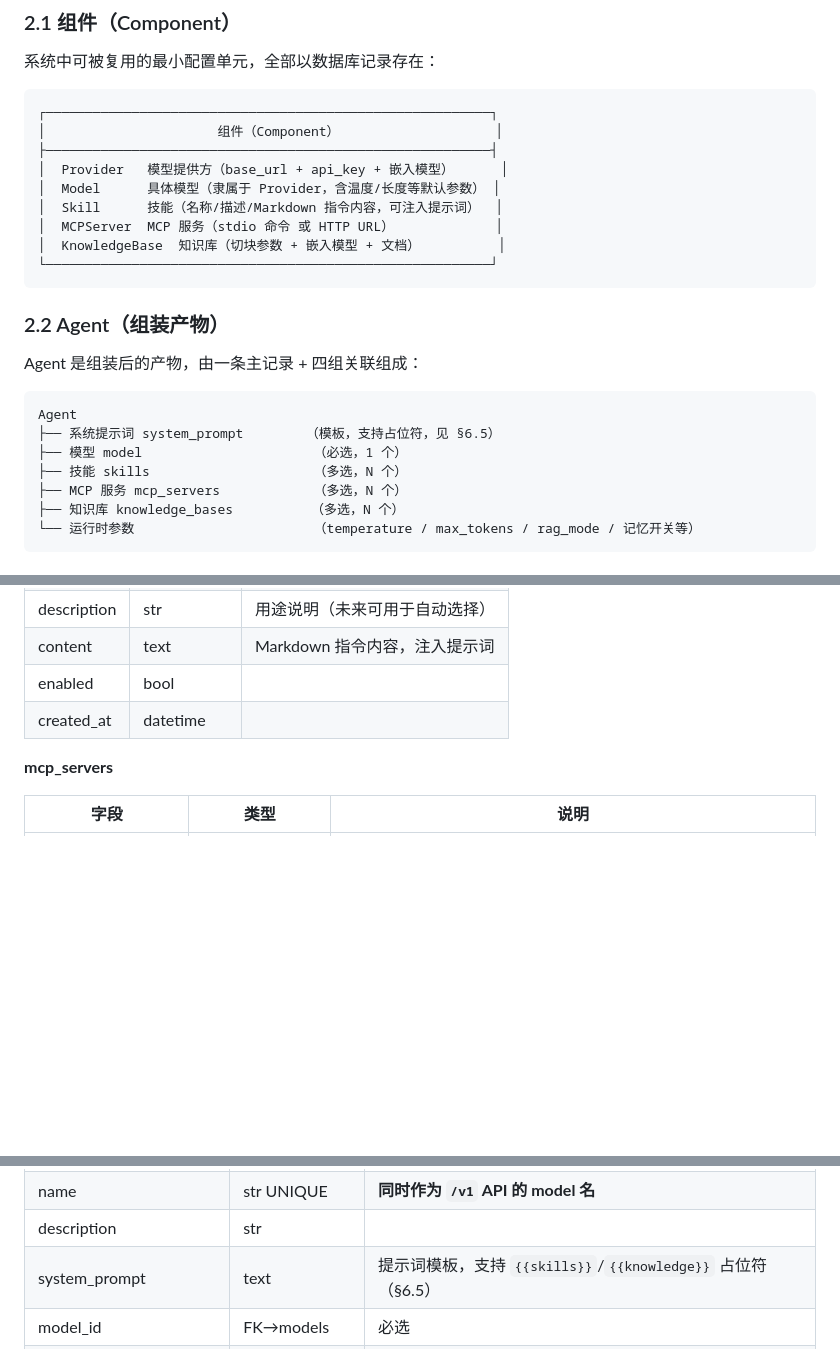
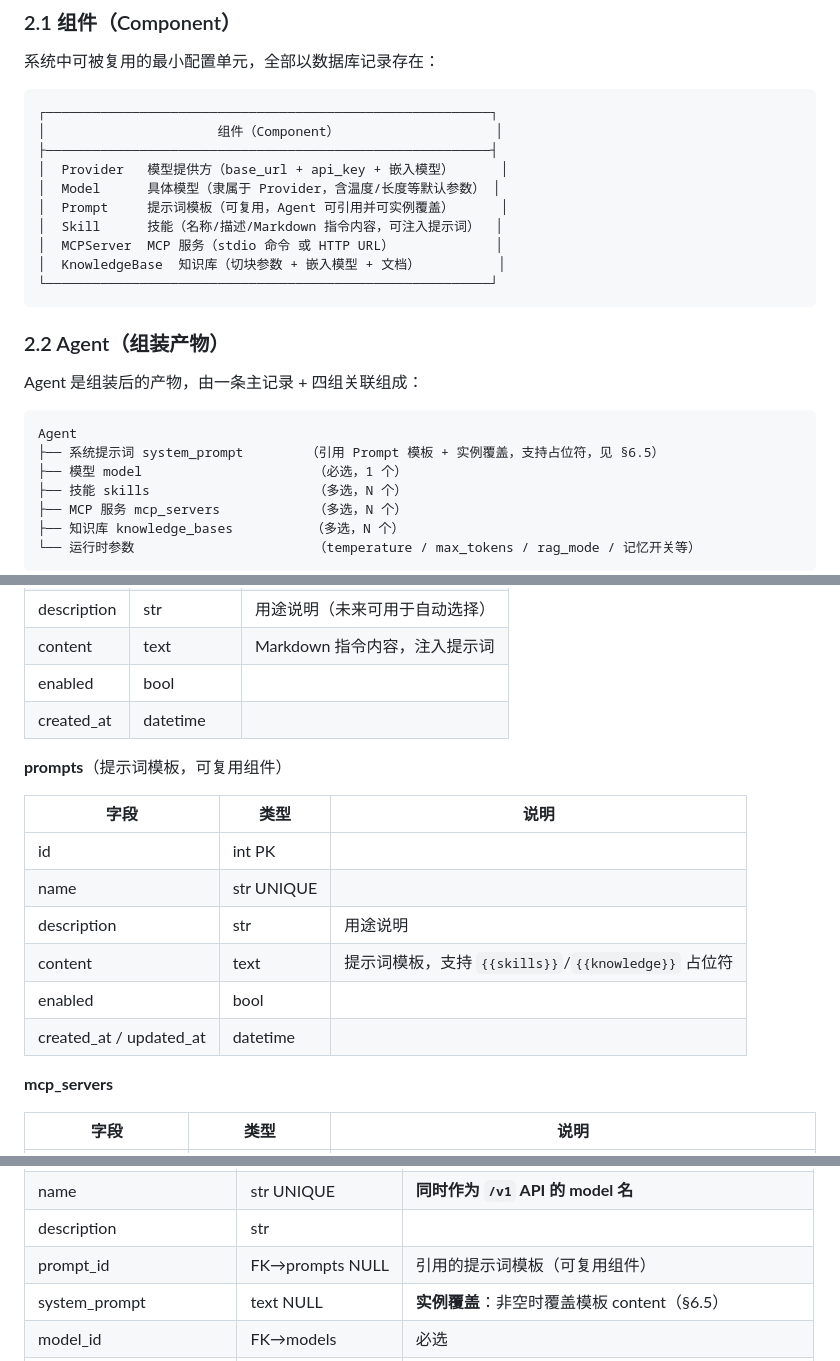
Before and after one commit to zyj20200/assemble-agent, a Markdown page: DESIGN.md, 3 parts joined by grey strips. Drawn GitHub-style; blank space fills up the shorter version.

````diff
--- a/DESIGN.md
+++ b/DESIGN.md
@@ -43,6 +43,7 @@
 ├─────────────────────────────────────────────────────────┤
 │  Provider   模型提供方（base_url + api_key + 嵌入模型）      │
 │  Model      具体模型（隶属于 Provider，含温度/长度等默认参数） │
+│  Prompt     提示词模板（可复用，Agent 可引用并可实例覆盖）      │
 │  Skill      技能（名称/描述/Markdown 指令内容，可注入提示词）  │
 │  MCPServer  MCP 服务（stdio 命令 或 HTTP URL）             │
 │  KnowledgeBase  知识库（切块参数 + 嵌入模型 + 文档）          │
@@ -55,7 +56,7 @@ Agent 是组装后的产物，由一条主记录 + 四组关联组成：
 
 ```
 Agent
-├── 系统提示词 system_prompt        （模板，支持占位符，见 §6.5）
+├── 系统提示词 system_prompt        （引用 Prompt 模板 + 实例覆盖，支持占位符，见 §6.5）
 ├── 模型 model                      （必选，1 个）
 ├── 技能 skills                     （多选，N 个）
 ├── MCP 服务 mcp_servers            （多选，N 个）
@@ -199,6 +200,17 @@ Document 1 ──── * Chunk  (Chunk.embedding 向量, Chunk.kb_id 冗余索
 | enabled | bool | |
 | created_at | datetime | |
 
+**prompts**（提示词模板，可复用组件）
+
+| 字段 | 类型 | 说明 |
+| --- | --- | --- |
+| id | int PK | |
+| name | str UNIQUE | |
+| description | str | 用途说明 |
+| content | text | 提示词模板，支持 `{{skills}}`/`{{knowledge}}` 占位符 |
+| enabled | bool | |
+| created_at / updated_at | datetime | |
+
 **mcp_servers**
 
 | 字段 | 类型 | 说明 |
@@ -258,7 +270,8 @@ Document 1 ──── * Chunk  (Chunk.embedding 向量, Chunk.kb_id 冗余索
 | id | int PK | |
 | name | str UNIQUE | **同时作为 `/v1` API 的 model 名** |
 | description | str | |
-| system_prompt | text | 提示词模板，支持 `{{skills}}`/`{{knowledge}}` 占位符（§6.5） |
+| prompt_id | FK→prompts NULL | 引用的提示词模板（可复用组件） |
+| system_prompt | text NULL | **实例覆盖**：非空时覆盖模板 content（§6.5） |
 | model_id | FK→models | 必选 |
 | temperature / max_tokens | float / int NULL | 覆盖模型默认 |
 | rag_mode | str | `auto`（工具式检索）/ `always`（注入式），默认 `auto` |
````
Also changed, not shown: other parts of DESIGN.md (+2 -1 lines), README.md (+2 -2 lines), docs/screenshots/01-assembly.png, docs/screenshots/02-library.png, docs/screenshots/03-agents.png, docs/screenshots/04-test-run.png, 8 other files.
